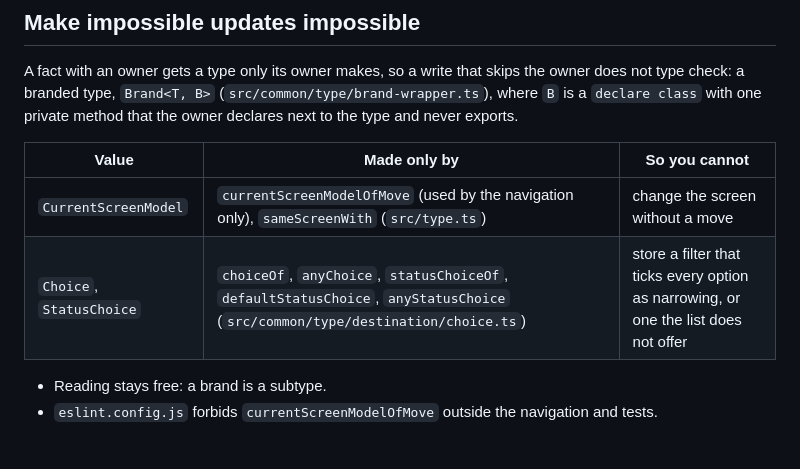
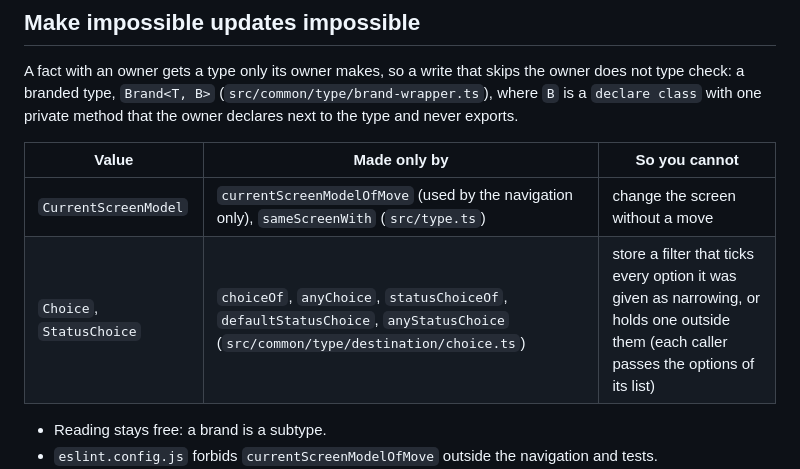
Before and after one commit to rinn7e/tea-ecosystem, a Markdown page: doc/code-convention.md, the part around the change. GitHub-like rendering; blank space fills up the shorter version.

```diff
--- a/doc/code-convention.md
+++ b/doc/code-convention.md
@@ -97,10 +97,10 @@ A state the app cannot be in must not type check, or, when a type cannot say it,
 
 A fact with an owner gets a type only its owner makes, so a write that skips the owner does not type check: a branded type, `Brand<T, B>` (`src/common/type/brand-wrapper.ts`), where `B` is a `declare class` with one private method that the owner declares next to the type and never exports.
 
-| Value                    | Made only by                                                                                                                  | So you cannot                                                                       |
-| ------------------------ | ----------------------------------------------------------------------------------------------------------------------------- | ----------------------------------------------------------------------------------- |
-| `CurrentScreenModel`     | `currentScreenModelOfMove` (used by the navigation only), `sameScreenWith` (`src/type.ts`)                                    | change the screen without a move                                                    |
-| `Choice`, `StatusChoice` | `choiceOf`, `anyChoice`, `statusChoiceOf`, `defaultStatusChoice`, `anyStatusChoice` (`src/common/type/destination/choice.ts`) | store a filter that ticks every option as narrowing, or one the list does not offer |
+| Value                    | Made only by                                                                                                                  | So you cannot                                                                                                                            |
+| ------------------------ | ----------------------------------------------------------------------------------------------------------------------------- | ---------------------------------------------------------------------------------------------------------------------------------------- |
+| `CurrentScreenModel`     | `currentScreenModelOfMove` (used by the navigation only), `sameScreenWith` (`src/type.ts`)                                    | change the screen without a move                                                                                                         |
+| `Choice`, `StatusChoice` | `choiceOf`, `anyChoice`, `statusChoiceOf`, `defaultStatusChoice`, `anyStatusChoice` (`src/common/type/destination/choice.ts`) | store a filter that ticks every option it was given as narrowing, or holds one outside them (each caller passes the options of its list) |
 
 - Reading stays free: a brand is a subtype.
 - `eslint.config.js` forbids `currentScreenModelOfMove` outside the navigation and tests.
```
Also changed, not shown: public/og-image.png, 2 other files.
